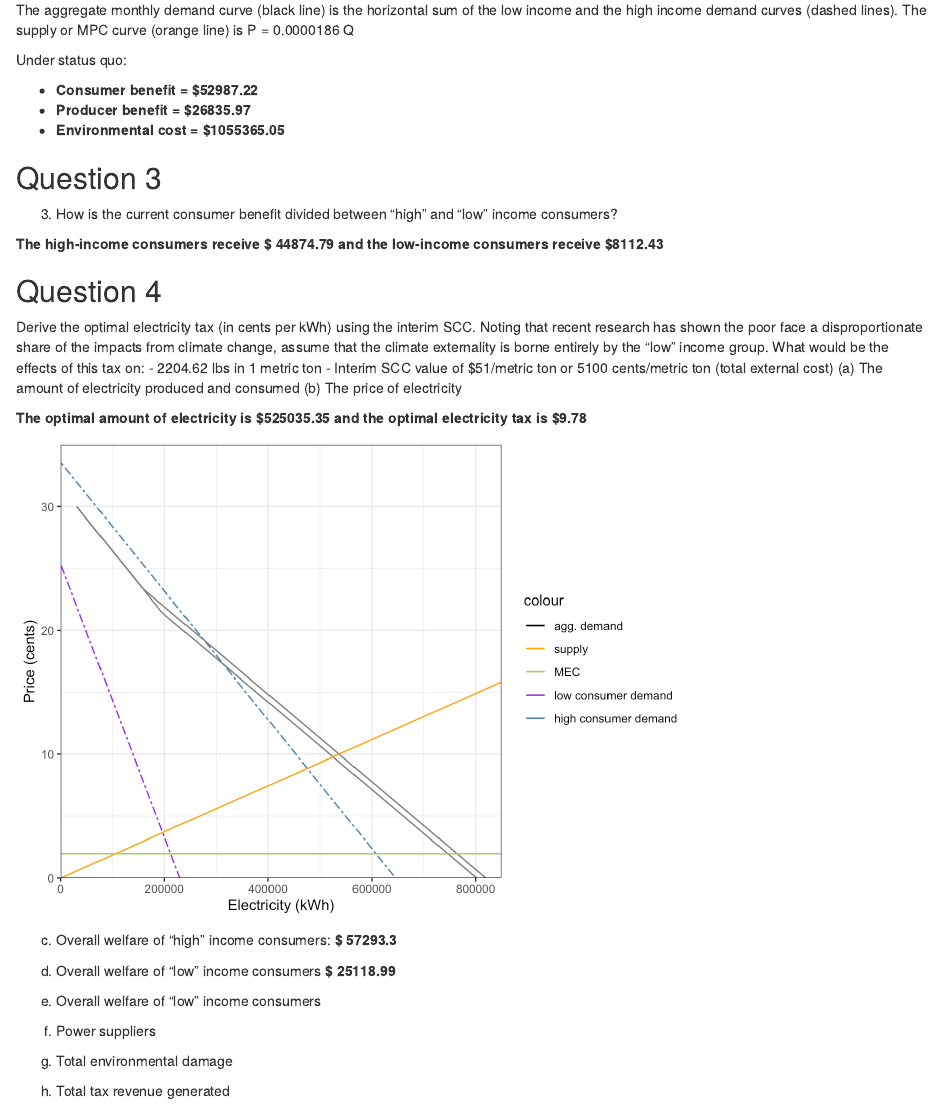
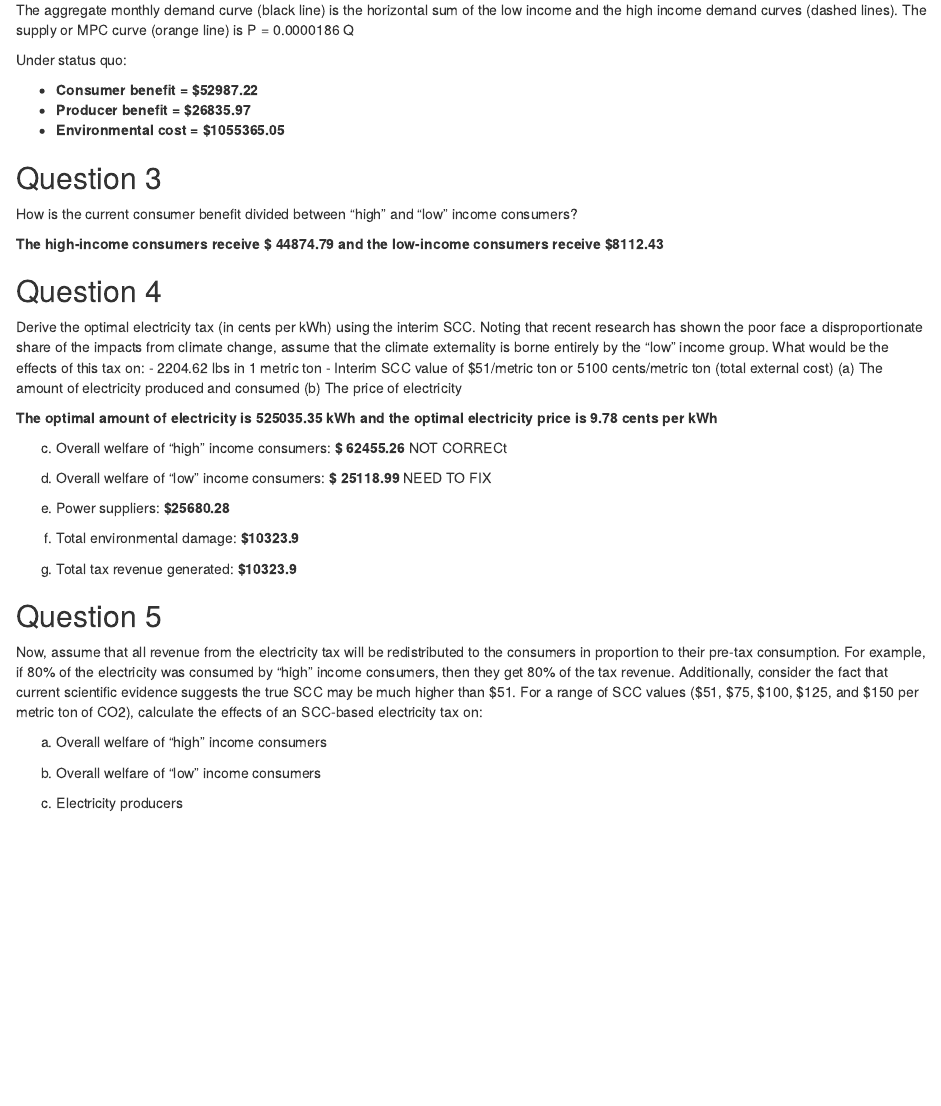
Before and after one commit to kmoya7/ESM204_HW3, an R Markdown document (ESM204_HW3.Rmd): the page in a window 1100 px wide, from 1030 px down. The pictures show the output file ESM204_HW3.html that the author committed with the source, opened offline.

Commit message:
attempting Q 5

````diff
--- a/ESM204_HW3.Rmd
+++ b/ESM204_HW3.Rmd
@@ -140,7 +141,7 @@ Under status quo:
 - **Environmental cost = $`r round(env_cost, 2)` **
 
 ## Question 3
-3. How is the current consumer benefit divided between “high” and “low” income consumers?
+How is the current consumer benefit divided between “high” and “low” income consumers?
 
 **The high-income consumers receive $ `r round(high_income_CS, 2)` and the
 low-income consumers receive $`r round(low_income_CS, 2)`**
@@ -187,7 +186,5 @@ tax_intersect <- intersectionLineLine(tax_demand_line, supply_line)
 # 525035.350330      9.782305
 ```
 
-**The optimal amount of electricity is $`r round(tax_intersect[1], 2)`
-and the optimal electricity tax is $`r round(tax_intersect[2], 2)`**
-
-```{r}
+**The optimal amount of electricity is `r round(tax_intersect[1], 2)` kWh
+and the optimal electricity price is `r round(tax_intersect[2], 2)` cents per kWh**
@@ -210,11 +191,16 @@ ggplot() +
 
 
 ```{r}
-tax_pstar <-tax_intersect[2]
+tax_pstar <-tax_intersect[2] #9.78
 tax_qstar <- tax_intersect[1]
 
 high_sum <- summary.lm(high_income)
-high_yint <- (high_sum$coefficients[1,1]) - MEC
-CS_high_tax <- 0.5*tax_qstar*((high_yint-tax_pstar + MEC)/100)
+high_yint <- (high_sum$coefficients[1]) + MEC #33.57
+CS_high_tax <- 0.5*tax_qstar*((high_yint-tax_pstar))
 
 low_sum <- summary.lm(low_income)
+low_yint <- (low_sum$coefficients[1]) - MEC
+
+CS_low_tax <- 0.5*tax_qstar*((low_yint-tax_pstar + MEC))
+CS_low_tax_ec <- CS_low_tax - (env_cost)
+# test
@@ -224,8 +207,48 @@ CS_low_tax_ec <- CS_low_tax - (env_cost/100)
 ```
-(c) Overall welfare of "high" income consumers: **$ `r round(CS_high_tax, 2)` **
-(d) Overall welfare of "low" income consumers **$ `r round(CS_low_tax_ec, 2)` **
+(c) Overall welfare of "high" income consumers: **$ `r round((CS_high_tax/100), 2)` ** NOT CORRECt
+(d) Overall welfare of "low" income consumers: **$ `r round((CS_low_tax_ec/100), 2)` ** NEED TO FIX
 
-(d) Overall welfare of "low" income consumers
-(e) Power suppliers
-(f) Total environmental damage
-(g) Total tax revenue generated
+```{r}
+power_suppliers <- PS(tax_qstar) /100
+```
+
+(e) Power suppliers: **$`r round(power_suppliers, 2)`**
+
+```{r}
+total_env_d <- (MEC*tax_qstar)/100
+```
+
+(f) Total environmental damage: **$`r round(total_env_d, 2)`**
+
+```{r}
+tax_revenue <- MEC * tax_qstar
+```
+
+(g) Total tax revenue generated: **$`r round((tax_revenue/100), 2)`**
+
+## Question 5
+Now, assume that all revenue from the electricity tax will be redistributed to the consumers in proportion to their pre-tax consumption. For example, if 80% of the electricity was consumed by “high” income consumers, then they get 80% of the tax revenue. Additionally, consider the fact that current scientific evidence suggests the true SCC may be much higher than $51. For a range of SCC values ($51, $75, $100, $125, and $150 per metric ton of CO2), calculate the effects of an SCC-based electricity tax on:
+
+```{r}
+# percent tax revenue for each income group
+high_percent_consumption <- demand(tax_pstar, high_income)/tax_qstar
+low_percent_consumption <- 1 - high_percent_consumption
+# tax revenue for each group in $
+high_share <- tax_revenue * high_percent_consumption
+low_share <- tax_revenue * low_percent_consumption
+
+MEC_51 <- 5100 * lb_to_ton
+MEC_75 <- 7500 * lb_to_ton
+MEC_100 <- 100000 * lb_to_ton
+MEC_125 <- 125000 * lb_to_ton
+MEC_150 <- 150000 * lb_to_ton
+```
+
+(a) Overall welfare of “high” income consumers
+
+```{r}
+high_CS_mec51 <- 0.5 * CS_high_tax
+```
+
+(b) Overall welfare of “low” income consumers
+(c) Electricity producers
````
Also changed, not shown: ESM204_HW3.html, ESM204_HW3.Rmd (28 more changed lines).
